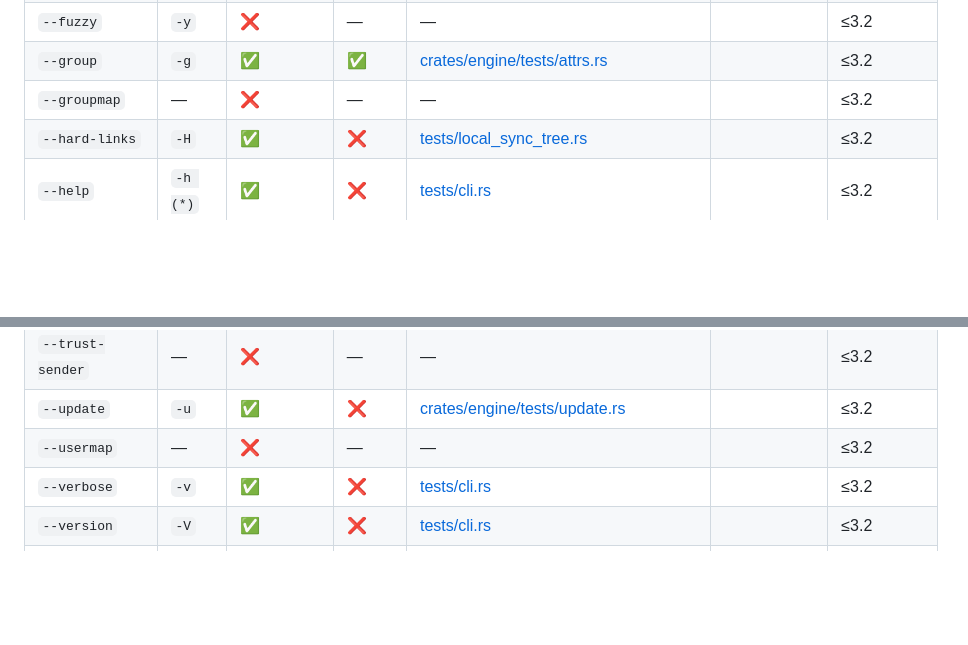
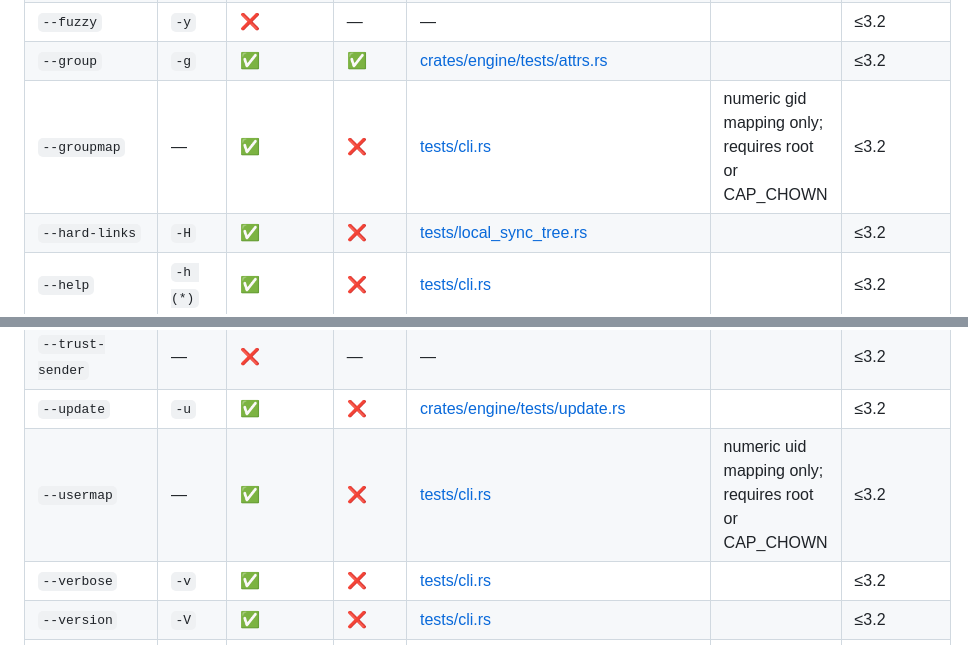
Before and after one commit to oferchen/oc-rsync, a Markdown page: docs/feature_matrix.md, 2 parts joined by grey strips. Rendered like a GitHub page; blank space fills up the shorter version.

```diff
--- a/docs/feature_matrix.md
+++ b/docs/feature_matrix.md
@@ -71,7 +71,7 @@ negotiates version 73.
 | `--fsync` | — | ❌ | — | — |  | ≤3.2 |
 | `--fuzzy` | `-y` | ❌ | — | — |  | ≤3.2 |
 | `--group` | `-g` | ✅ | ✅ | [crates/engine/tests/attrs.rs](../crates/engine/tests/attrs.rs) |  | ≤3.2 |
-| `--groupmap` | — | ❌ | — | — |  | ≤3.2 |
+| `--groupmap` | — | ✅ | ❌ | [tests/cli.rs](../tests/cli.rs) | numeric gid mapping only; requires root or CAP_CHOWN | ≤3.2 |
 | `--hard-links` | `-H` | ✅ | ❌ | [tests/local_sync_tree.rs](../tests/local_sync_tree.rs) |  | ≤3.2 |
 | `--help` | `-h (*)` | ✅ | ❌ | [tests/cli.rs](../tests/cli.rs) |  | ≤3.2 |
 | `--human-readable` |  | ✅ | ✅ | [tests/golden/cli_parity/human-readable.sh](../tests/golden/cli_parity/human-readable.sh) |  | ≤3.2 |
@@ -160,7 +160,7 @@ negotiates version 73.
 | `--times` | `-t` | ✅ | ✅ | [crates/engine/tests/attrs.rs](../crates/engine/tests/attrs.rs) |  | ≤3.2 |
 | `--trust-sender` | — | ❌ | — | — |  | ≤3.2 |
 | `--update` | `-u` | ✅ | ❌ | [crates/engine/tests/update.rs](../crates/engine/tests/update.rs) |  | ≤3.2 |
-| `--usermap` | — | ❌ | — | — |  | ≤3.2 |
+| `--usermap` | — | ✅ | ❌ | [tests/cli.rs](../tests/cli.rs) | numeric uid mapping only; requires root or CAP_CHOWN | ≤3.2 |
 | `--verbose` | `-v` | ✅ | ❌ | [tests/cli.rs](../tests/cli.rs) |  | ≤3.2 |
 | `--version` | `-V` | ✅ | ❌ | [tests/cli.rs](../tests/cli.rs) |  | ≤3.2 |
 | `--whole-file` | `-W` | ✅ | ✅ | [tests/cli.rs](../tests/cli.rs) |  | ≤3.2 |
```
Also changed, not shown: docs/gaps.md (+2 -2 lines).
